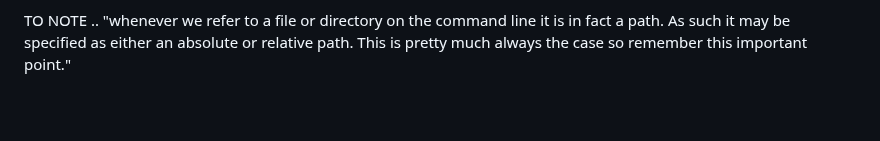
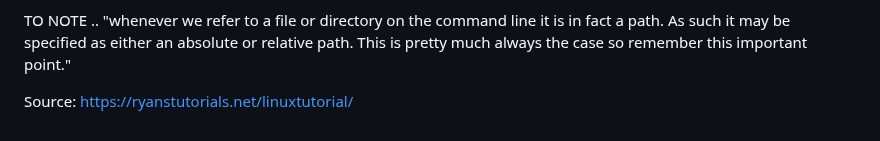
Before and after one commit to afrey09/reading-notes, a Markdown page: 401Notes/Terminalpractice.md, the part around the change. Drawn GitHub-style; blank space fills up the shorter version.

Commit message:
added source to terminal practice

```diff
--- a/401Notes/Terminalpractice.md
+++ b/401Notes/Terminalpractice.md
@@ -68,3 +68,5 @@ Removing a file or non empty direcories
 
 TO NOTE ..
   "whenever we refer to a file or directory on the command line it is in fact a path. As such it may be specified as either an absolute or relative path. This is pretty much always the case so remember this important point."
+
+Source: https://ryanstutorials.net/linuxtutorial/
```
